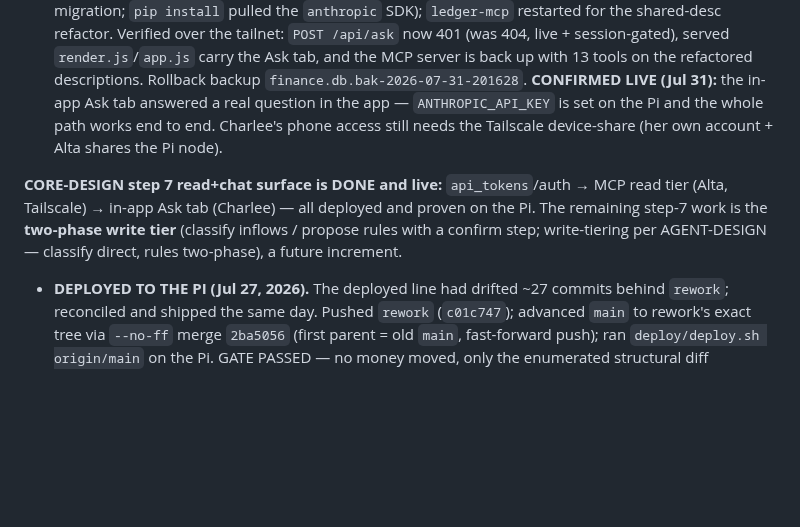
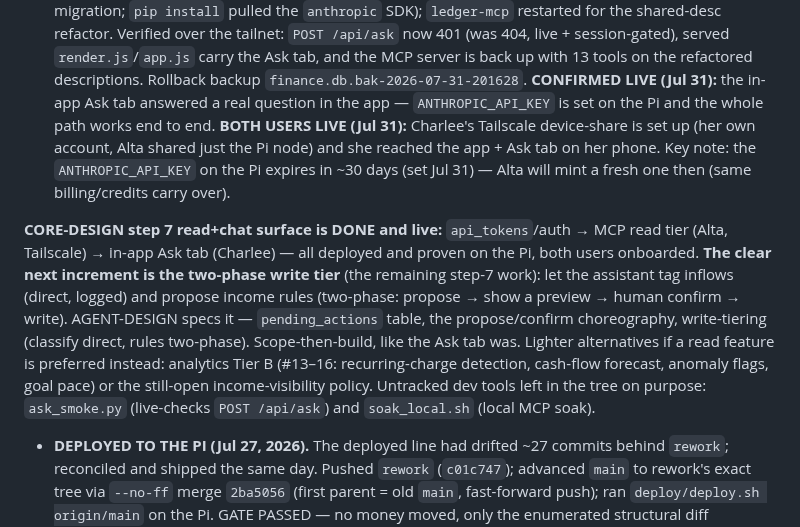
Before and after one commit to altamashmomin/evenkeel, a Markdown page: CLAUDE.md, the part around the change. Drawn GitHub-style; blank space fills up the shorter version.

Commit message:
CLAUDE.md: position — both users live; write tier is next increment
Co-Authored-By: Claude Opus 4.8 <noreply@anthropic.com>

```diff
--- a/CLAUDE.md
+++ b/CLAUDE.md
@@ -629,15 +629,24 @@ an Anthropic API key (for in-app) and their MCP client over Tailscale.
   server is back up with 13 tools on the refactored descriptions. Rollback
   backup `finance.db.bak-2026-07-31-201628`. **CONFIRMED LIVE (Jul 31):** the
   in-app Ask tab answered a real question in the app — `ANTHROPIC_API_KEY` is
-  set on the Pi and the whole path works end to end. Charlee's phone access
-  still needs the Tailscale device-share (her own account + Alta shares the Pi
-  node).
+  set on the Pi and the whole path works end to end. **BOTH USERS LIVE (Jul 31):**
+  Charlee's Tailscale device-share is set up (her own account, Alta shared just
+  the Pi node) and she reached the app + Ask tab on her phone. Key note: the
+  `ANTHROPIC_API_KEY` on the Pi expires in ~30 days (set Jul 31) — Alta will
+  mint a fresh one then (same billing/credits carry over).
 
 **CORE-DESIGN step 7 read+chat surface is DONE and live:** `api_tokens`/auth →
 MCP read tier (Alta, Tailscale) → in-app Ask tab (Charlee) — all deployed and
-proven on the Pi. The remaining step-7 work is the **two-phase write tier**
-(classify inflows / propose rules with a confirm step; write-tiering per
-AGENT-DESIGN — classify direct, rules two-phase), a future increment.
+proven on the Pi, both users onboarded. **The clear next increment is the
+two-phase write tier** (the remaining step-7 work): let the assistant tag
+inflows (direct, logged) and propose income rules (two-phase: propose → show a
+preview → human confirm → write). AGENT-DESIGN specs it — `pending_actions`
+table, the propose/confirm choreography, write-tiering (classify direct, rules
+two-phase). Scope-then-build, like the Ask tab was. Lighter alternatives if a
+read feature is preferred instead: analytics Tier B (#13–16: recurring-charge
+detection, cash-flow forecast, anomaly flags, goal pace) or the still-open
+income-visibility policy. Untracked dev tools left in the tree on purpose:
+`ask_smoke.py` (live-checks `POST /api/ask`) and `soak_local.sh` (local MCP soak).
 - **DEPLOYED TO THE PI (Jul 27, 2026).** The deployed line had drifted ~27
   commits behind `rework`; reconciled and shipped the same day. Pushed
   `rework` (`c01c747`); advanced `main` to rework's exact tree via `--no-ff`
```
